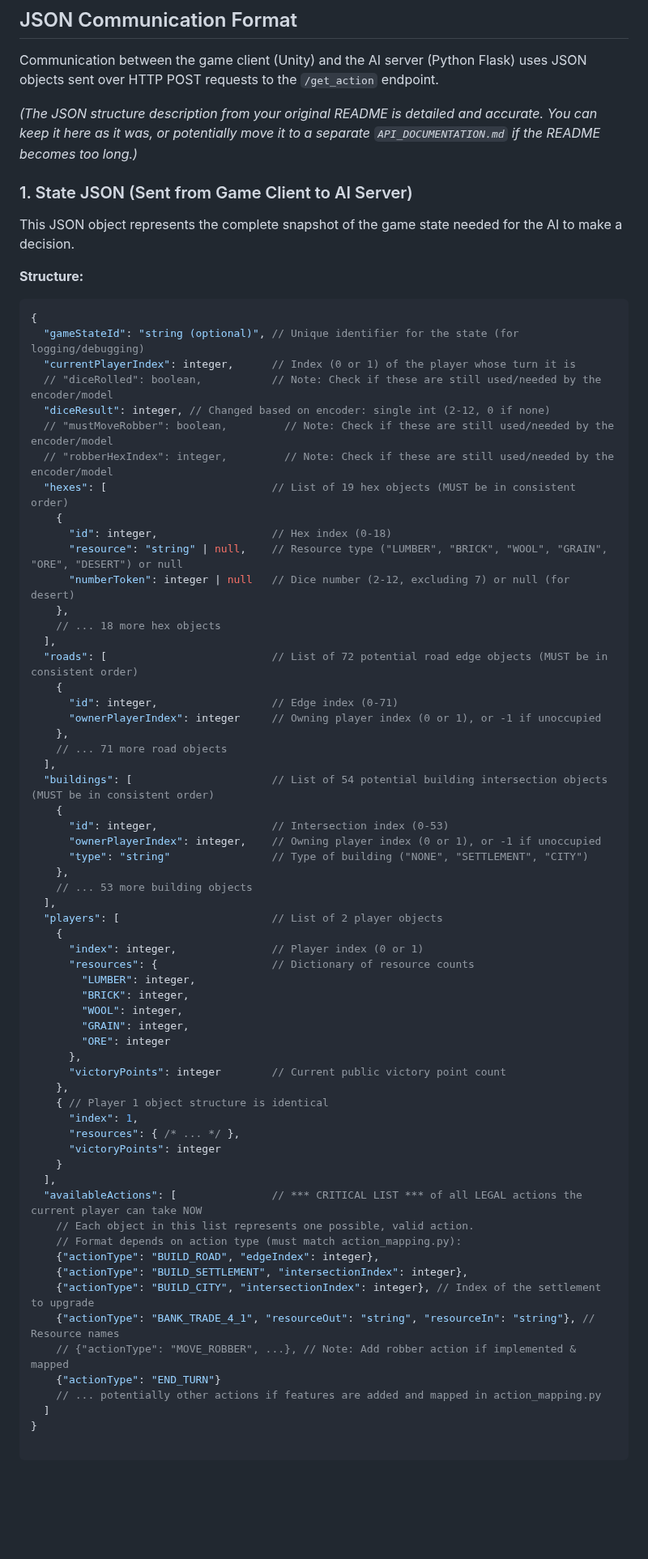
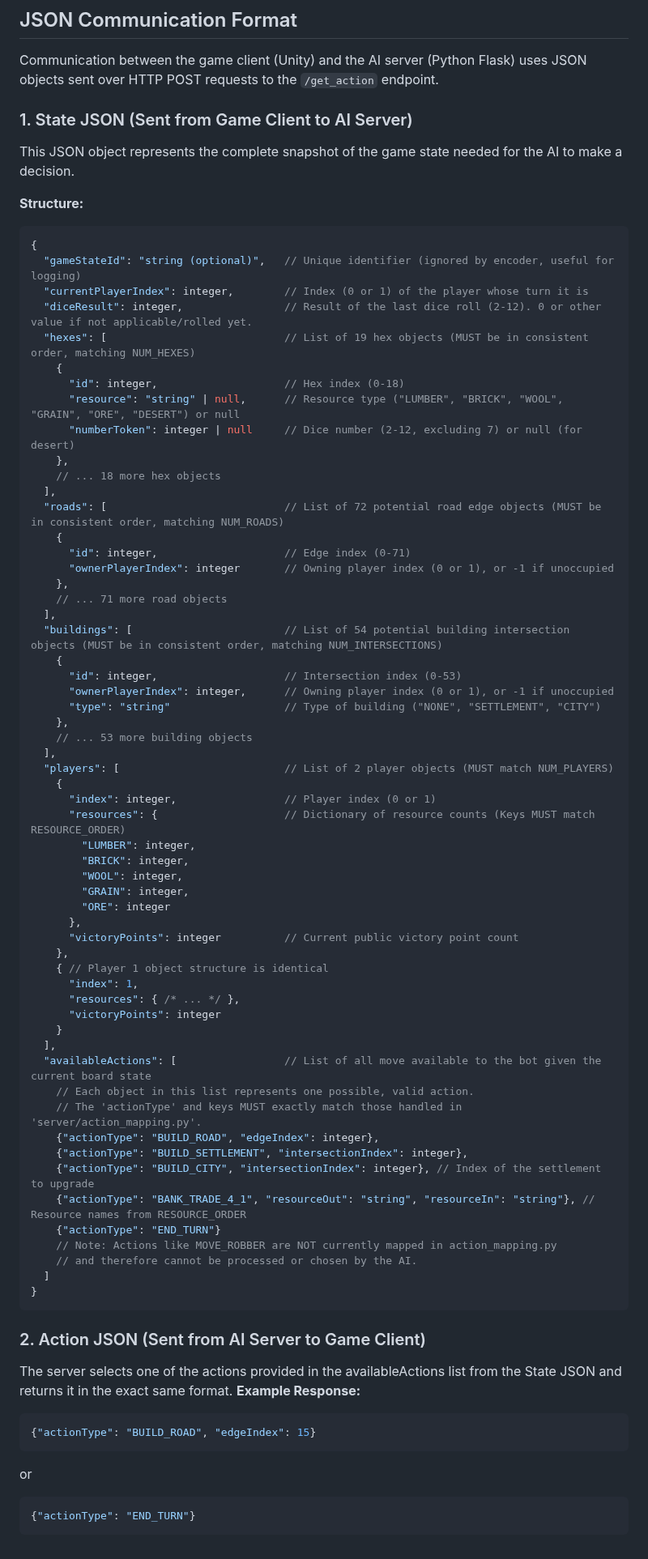
Before and after one commit to meebloe/CS440-Catan, a Markdown page: README.md, the part around one of its changes. Shown at 81% size. GitHub-like rendering; blank space fills up the shorter version.

Commit message:
Reademe update to match correct JSON format

````diff
--- a/README.md
+++ b/README.md
@@ -119,7 +120,6 @@ Use the `launch_bot_match.py` script from the project root directory while your
 
 Communication between the game client (Unity) and the AI server (Python Flask) uses JSON objects sent over HTTP POST requests to the `/get_action` endpoint.
 
-*(The JSON structure description from your original README is detailed and accurate. You can keep it here as it was, or potentially move it to a separate `API_DOCUMENTATION.md` if the README becomes too long.)*
 
 ### 1. State JSON (Sent from Game Client to AI Server)
 
@@ -129,46 +129,43 @@ This JSON object represents the complete snapshot of the game state needed for t
 
 ```javascript
 {
-  "gameStateId": "string (optional)", // Unique identifier for the state (for logging/debugging)
-  "currentPlayerIndex": integer,      // Index (0 or 1) of the player whose turn it is
-  // "diceRolled": boolean,           // Note: Check if these are still used/needed by the encoder/model
-  "diceResult": integer, // Changed based on encoder: single int (2-12, 0 if none)
-  // "mustMoveRobber": boolean,         // Note: Check if these are still used/needed by the encoder/model
-  // "robberHexIndex": integer,         // Note: Check if these are still used/needed by the encoder/model
-  "hexes": [                          // List of 19 hex objects (MUST be in consistent order)
+  "gameStateId": "string (optional)",   // Unique identifier (ignored by encoder, useful for logging)
+  "currentPlayerIndex": integer,        // Index (0 or 1) of the player whose turn it is
+  "diceResult": integer,                // Result of the last dice roll (2-12). 0 or other value if not applicable/rolled yet.
+  "hexes": [                            // List of 19 hex objects (MUST be in consistent order, matching NUM_HEXES)
     {
-      "id": integer,                  // Hex index (0-18)
-      "resource": "string" | null,    // Resource type ("LUMBER", "BRICK", "WOOL", "GRAIN", "ORE", "DESERT") or null
-      "numberToken": integer | null   // Dice number (2-12, excluding 7) or null (for desert)
+      "id": integer,                    // Hex index (0-18)
+      "resource": "string" | null,      // Resource type ("LUMBER", "BRICK", "WOOL", "GRAIN", "ORE", "DESERT") or null
+      "numberToken": integer | null     // Dice number (2-12, excluding 7) or null (for desert)
     },
     // ... 18 more hex objects
   ],
-  "roads": [                          // List of 72 potential road edge objects (MUST be in consistent order)
+  "roads": [                            // List of 72 potential road edge objects (MUST be in consistent order, matching NUM_ROADS)
     {
-      "id": integer,                  // Edge index (0-71)
-      "ownerPlayerIndex": integer     // Owning player index (0 or 1), or -1 if unoccupied
+      "id": integer,                    // Edge index (0-71)
+      "ownerPlayerIndex": integer       // Owning player index (0 or 1), or -1 if unoccupied
     },
     // ... 71 more road objects
   ],
-  "buildings": [                      // List of 54 potential building intersection objects (MUST be in consistent order)
+  "buildings": [                        // List of 54 potential building intersection objects (MUST be in consistent order, matching NUM_INTERSECTIONS)
     {
-      "id": integer,                  // Intersection index (0-53)
-      "ownerPlayerIndex": integer,    // Owning player index (0 or 1), or -1 if unoccupied
-      "type": "string"                // Type of building ("NONE", "SETTLEMENT", "CITY")
+      "id": integer,                    // Intersection index (0-53)
+      "ownerPlayerIndex": integer,      // Owning player index (0 or 1), or -1 if unoccupied
+      "type": "string"                  // Type of building ("NONE", "SETTLEMENT", "CITY")
     },
     // ... 53 more building objects
   ],
-  "players": [                        // List of 2 player objects
+  "players": [                          // List of 2 player objects (MUST match NUM_PLAYERS)
     {
-      "index": integer,               // Player index (0 or 1)
-      "resources": {                  // Dictionary of resource counts
+      "index": integer,                 // Player index (0 or 1)
+      "resources": {                    // Dictionary of resource counts (Keys MUST match RESOURCE_ORDER)
         "LUMBER": integer,
         "BRICK": integer,
         "WOOL": integer,
         "GRAIN": integer,
         "ORE": integer
       },
-      "victoryPoints": integer        // Current public victory point count
+      "victoryPoints": integer          // Current public victory point count
     },
     { // Player 1 object structure is identical
       "index": 1,
@@ -176,15 +173,27 @@ This JSON object represents the complete snapshot of the game state needed for t
       "victoryPoints": integer
     }
   ],
-  "availableActions": [               // *** CRITICAL LIST *** of all LEGAL actions the current player can take NOW
+  "availableActions": [                 // List of all move available to the bot given the current board state
     // Each object in this list represents one possible, valid action.
-    // Format depends on action type (must match action_mapping.py):
+    // The 'actionType' and keys MUST exactly match those handled in 'server/action_mapping.py'.
     {"actionType": "BUILD_ROAD", "edgeIndex": integer},
     {"actionType": "BUILD_SETTLEMENT", "intersectionIndex": integer},
     {"actionType": "BUILD_CITY", "intersectionIndex": integer}, // Index of the settlement to upgrade
-    {"actionType": "BANK_TRADE_4_1", "resourceOut": "string", "resourceIn": "string"}, // Resource names
-    // {"actionType": "MOVE_ROBBER", ...}, // Note: Add robber action if implemented & mapped
+    {"actionType": "BANK_TRADE_4_1", "resourceOut": "string", "resourceIn": "string"}, // Resource names from RESOURCE_ORDER
     {"actionType": "END_TURN"}
-    // ... potentially other actions if features are added and mapped in action_mapping.py
+    // Note: Actions like MOVE_ROBBER are NOT currently mapped in action_mapping.py
+    // and therefore cannot be processed or chosen by the AI.
   ]
 }
+```
+
+### 2. Action JSON (Sent from AI Server to Game Client)
+The server selects one of the actions provided in the availableActions list from the State JSON and returns it in the exact same format.
+**Example Response:**
+```javascript
+{"actionType": "BUILD_ROAD", "edgeIndex": 15}
+```
+or
+```javascript
+{"actionType": "END_TURN"}
+```
````
Also changed, not shown: other parts of README.md (+4 -3 lines).
